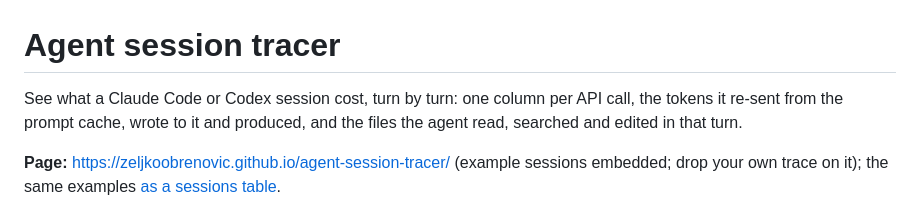
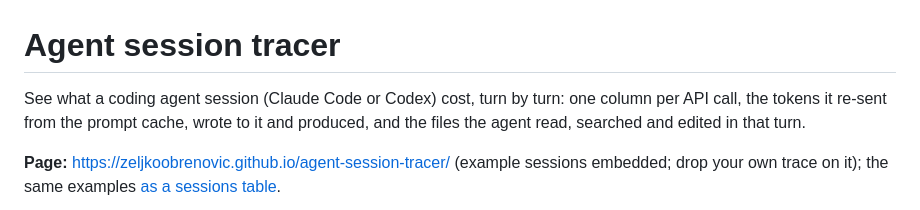
Before and after one commit to zeljkoobrenovic/agent-session-tracer, a Markdown page: README.md, the part around the change. Rendered like a GitHub page.

Commit message:
README: an agent session, not a Claude Code one
Co-Authored-By: Claude Fable 5.1 <noreply@anthropic.com>

```diff
--- a/README.md
+++ b/README.md
@@ -1,6 +1,6 @@
 # Agent session tracer
 
-See what a Claude Code or Codex session cost, turn by turn: one column per API call, the tokens it re-sent from the
+See what a coding agent session (Claude Code or Codex) cost, turn by turn: one column per API call, the tokens it re-sent from the
 prompt cache, wrote to it and produced, and the files the agent read, searched and edited in that turn.
 
 **Page:** https://zeljkoobrenovic.github.io/agent-session-tracer/ (example sessions embedded; drop your own trace on it);
```
